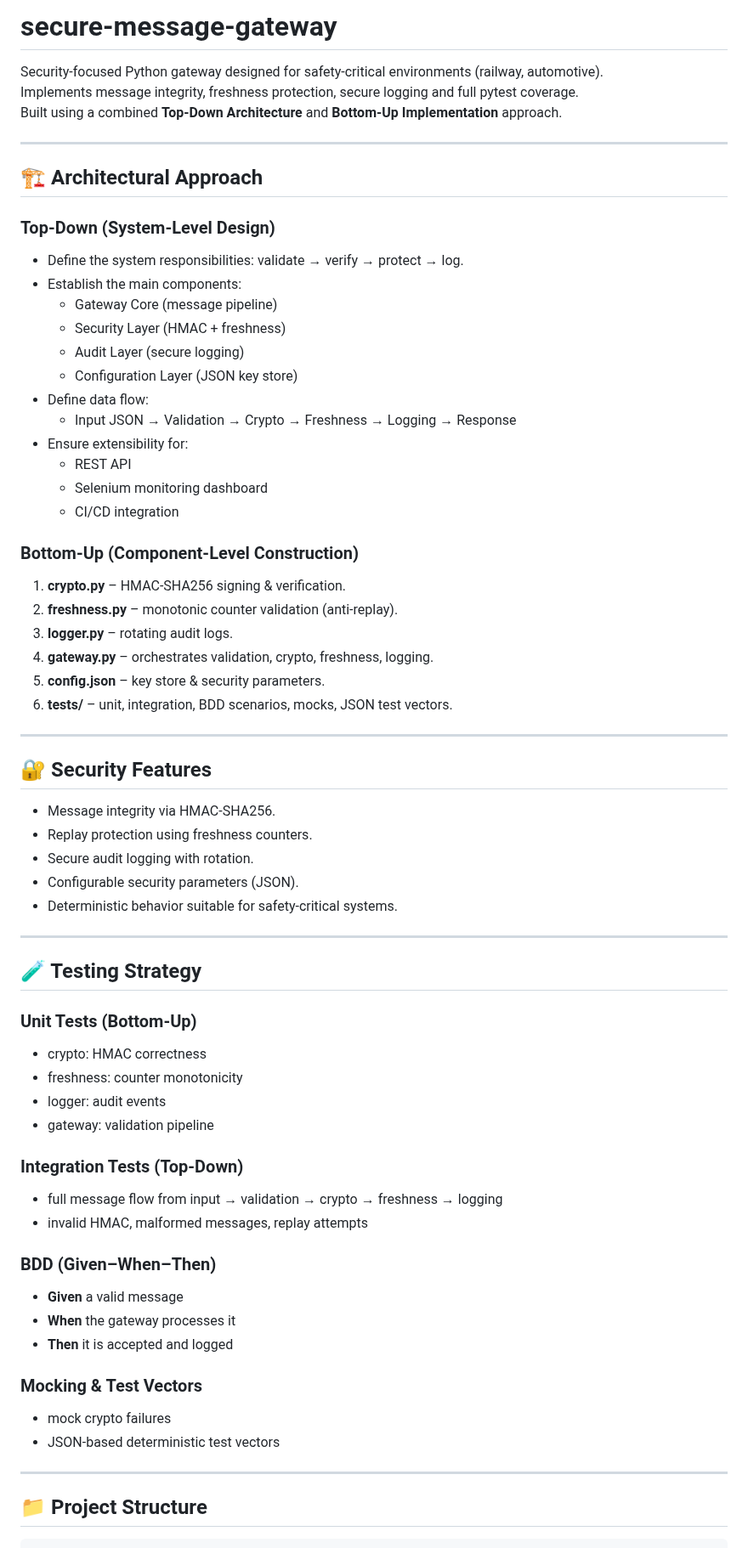
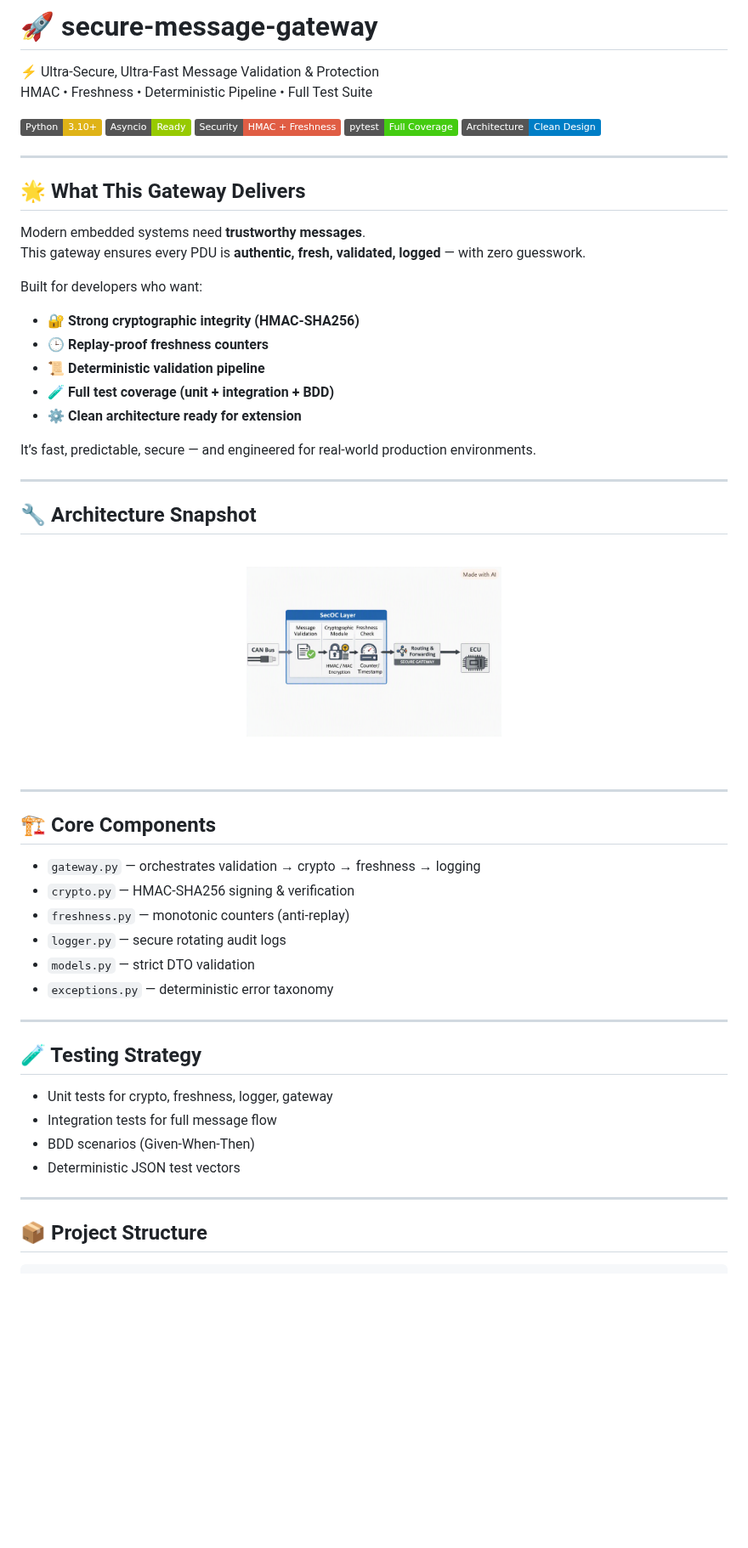
Before and after one commit to ingDin/secure-message-gateway, a Markdown page: README.md, the part around one of its changes. Shown at 85% size. Rendered like a GitHub page; pictures changed too: docs/secure_gateway_image.png (added); badges without logos; blank space fills up the shorter version.

Commit message:
docs(readme): redesign for clarity, improved visual hierarchy, updated badges and diagram
- added engineering-style diagram (CAN → SecOC → Crypto → Freshness → Routing → ECU)
- improved visual hierarchy and spacing for badges and title
- refined section layout for better readability
- updated README.md to reflect enterprise documentation standards

```diff
--- a/README.md
+++ b/README.md
@@ -1,67 +1,62 @@
-# secure-message-gateway
-Security-focused Python gateway designed for safety‑critical environments (railway, automotive).
-Implements message integrity, freshness protection, secure logging and full pytest coverage.
-Built using a combined **Top‑Down Architecture** and **Bottom‑Up Implementation** approach.
+# 🚀 secure-message-gateway
+
+⚡ Ultra‑Secure, Ultra‑Fast Message Validation & Protection
+HMAC • Freshness • Deterministic Pipeline • Full Test Suite
+
+![Python](https://img.shields.io/badge/Python-3.10+-yellow.svg)
+![Asyncio](https://img.shields.io/badge/Asyncio-Ready-green.svg)
+![Security](https://img.shields.io/badge/Security-HMAC%20%2B%20Freshness-critical.svg)
+![Coverage](https://img.shields.io/badge/pytest-Full%20Coverage-brightgreen.svg)
+![Architecture](https://img.shields.io/badge/Architecture-Clean%20Design-blue.svg)
 
 ---
 
-## 🏗️ Architectural Approach
+## 🌟 What This Gateway Delivers
 
-### Top‑Down (System-Level Design)
-- Define the system responsibilities: validate → verify → protect → log.
-- Establish the main components:
-  - Gateway Core (message pipeline)
-  - Security Layer (HMAC + freshness)
-  - Audit Layer (secure logging)
-  - Configuration Layer (JSON key store)
-- Define data flow:
-  - Input JSON → Validation → Crypto → Freshness → Logging → Response
-- Ensure extensibility for:
-  - REST API
-  - Selenium monitoring dashboard
-  - CI/CD integration
+Modern embedded systems need **trustworthy messages**.
+This gateway ensures every PDU is **authentic, fresh, validated, logged** — with zero guesswork.
 
-### Bottom‑Up (Component-Level Construction)
-1. **crypto.py** – HMAC-SHA256 signing & verification.
-2. **freshness.py** – monotonic counter validation (anti-replay).
-3. **logger.py** – rotating audit logs.
-4. **gateway.py** – orchestrates validation, crypto, freshness, logging.
-5. **config.json** – key store & security parameters.
-6. **tests/** – unit, integration, BDD scenarios, mocks, JSON test vectors.
+Built for developers who want:
+
+- 🔐 **Strong cryptographic integrity (HMAC‑SHA256)**
+- 🕒 **Replay‑proof freshness counters**
+- 📜 **Deterministic validation pipeline**
+- 🧪 **Full test coverage (unit + integration + BDD)**
+- ⚙️ **Clean architecture ready for extension**
+
+It’s fast, predictable, secure — and engineered for real‑world production environments.
 
 ---
 
-## 🔐 Security Features
-- Message integrity via HMAC-SHA256.
-- Replay protection using freshness counters.
-- Secure audit logging with rotation.
-- Configurable security parameters (JSON).
-- Deterministic behavior suitable for safety-critical systems.
+## 🔧 Architecture Snapshot
+
+<br>
+<p align="center">
+  <img src="docs/secure_gateway_image.png" width="300">
+</p>
+<br>
+
+---
+
+## 🏗️ Core Components
+
+- `gateway.py` — orchestrates validation → crypto → freshness → logging
+- `crypto.py` — HMAC‑SHA256 signing & verification
+- `freshness.py` — monotonic counters (anti‑replay)
+- `logger.py` — secure rotating audit logs
+- `models.py` — strict DTO validation
+- `exceptions.py` — deterministic error taxonomy
 
 ---
 
 ## 🧪 Testing Strategy
 
-### Unit Tests (Bottom‑Up)
-- crypto: HMAC correctness
-- freshness: counter monotonicity
-- logger: audit events
-- gateway: validation pipeline
-
-### Integration Tests (Top‑Down)
-- full message flow from input → validation → crypto → freshness → logging
-- invalid HMAC, malformed messages, replay attempts
-
-### BDD (Given–When–Then)
-- **Given** a valid message
-- **When** the gateway processes it
-- **Then** it is accepted and logged
-
-### Mocking & Test Vectors
-- mock crypto failures
-- JSON-based deterministic test vectors
+- Unit tests for crypto, freshness, logger, gateway
+- Integration tests for full message flow
+- BDD scenarios (Given‑When‑Then)
+- Deterministic JSON test vectors
 
 ---
 
-## 📁 Project Structure
+## 📦 Project Structure
 
```
Also changed, not shown: other parts of README.md (+19 -68 lines).
